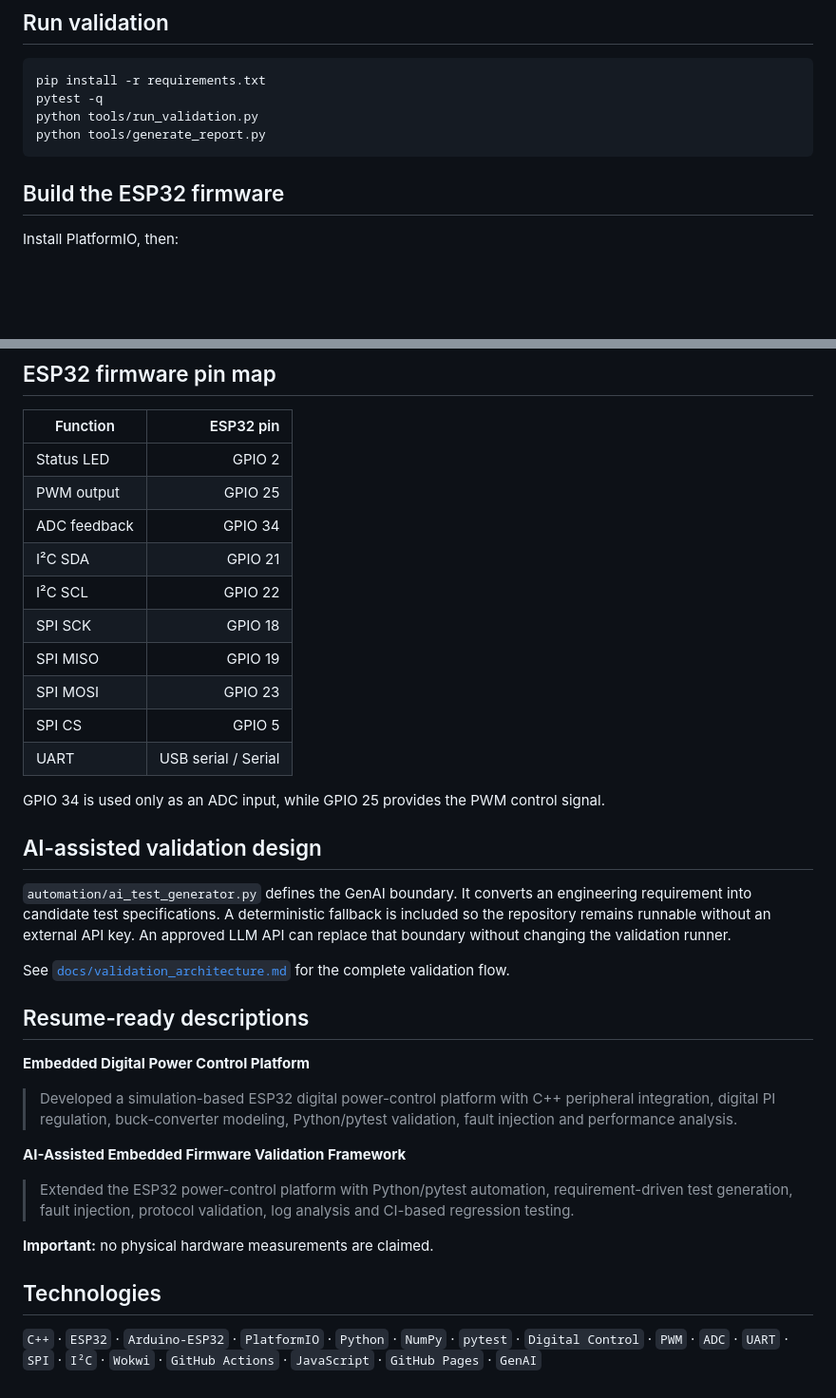
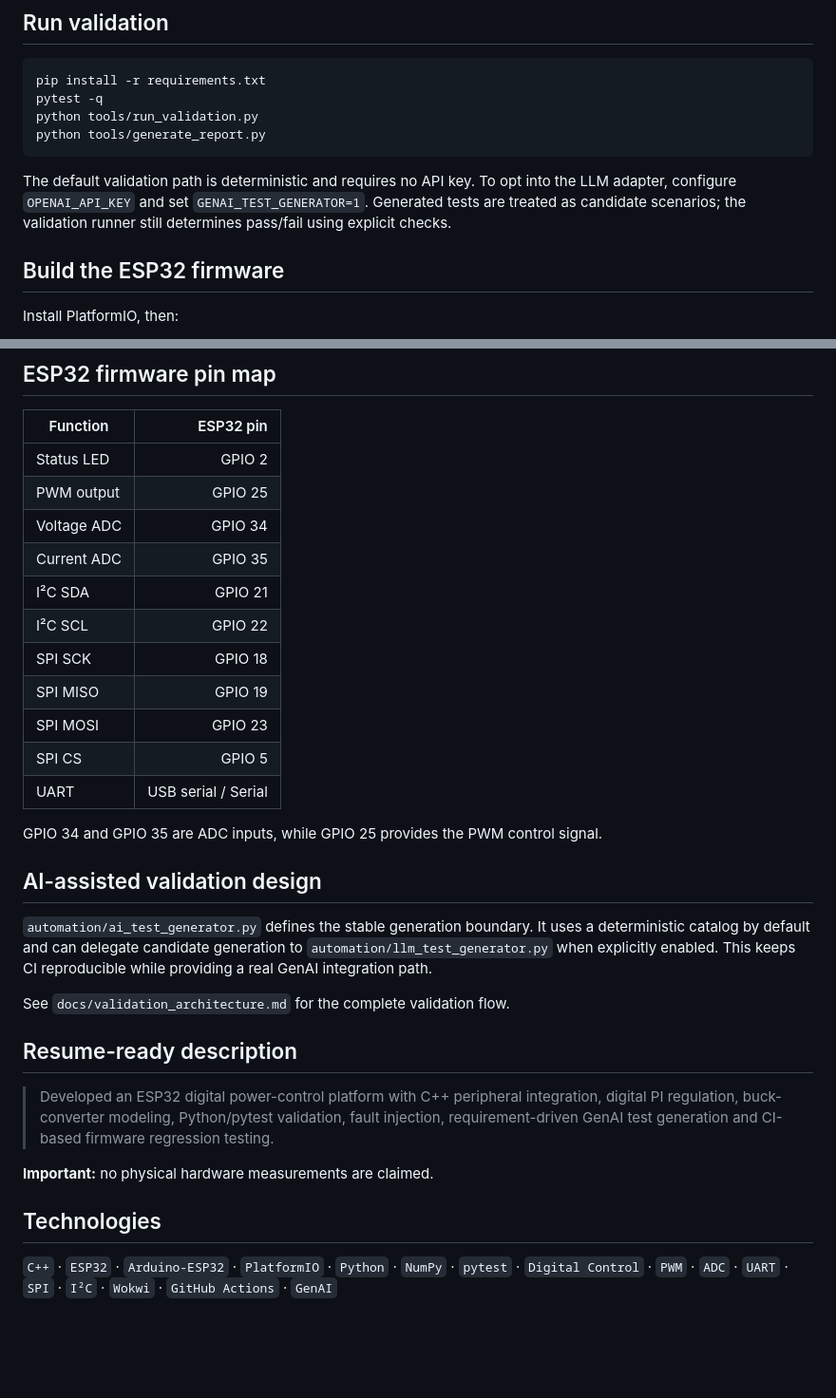
Before and after one commit to Harshilkh7/embedded-digital-power-control, a Markdown page: README.md, 2 parts joined by grey strips. Shown at 95% size. Drawn GitHub-style; blank space fills up the shorter version.

Commit message:
Finalize README for interview-level ESP32 power-control project

````diff
--- a/README.md
+++ b/README.md
@@ -97,6 +99,11 @@ python tools/run_validation.py
 python tools/generate_report.py
 ```
 
+The default validation path is deterministic and requires no API key. To opt
+into the LLM adapter, configure `OPENAI_API_KEY` and set
+`GENAI_TEST_GENERATOR=1`. Generated tests are treated as candidate scenarios;
+the validation runner still determines pass/fail using explicit checks.
+
 ## Build the ESP32 firmware
 
 Install PlatformIO, then:
@@ -120,7 +127,8 @@ The Wokwi configuration points to this ESP32 firmware image.
 |---|---:|
 | Status LED | GPIO 2 |
 | PWM output | GPIO 25 |
-| ADC feedback | GPIO 34 |
+| Voltage ADC | GPIO 34 |
+| Current ADC | GPIO 35 |
 | I²C SDA | GPIO 21 |
 | I²C SCL | GPIO 22 |
 | SPI SCK | GPIO 18 |
@@ -129,26 +137,23 @@ The Wokwi configuration points to this ESP32 firmware image.
 | SPI CS | GPIO 5 |
 | UART | USB serial / Serial |
 
-GPIO 34 is used only as an ADC input, while GPIO 25 provides the PWM control signal.
+GPIO 34 and GPIO 35 are ADC inputs, while GPIO 25 provides the PWM control signal.
 
 ## AI-assisted validation design
 
-`automation/ai_test_generator.py` defines the GenAI boundary. It converts an engineering requirement into candidate test specifications. A deterministic fallback is included so the repository remains runnable without an external API key. An approved LLM API can replace that boundary without changing the validation runner.
+`automation/ai_test_generator.py` defines the stable generation boundary. It
+uses a deterministic catalog by default and can delegate candidate generation
+to `automation/llm_test_generator.py` when explicitly enabled. This keeps CI
+reproducible while providing a real GenAI integration path.
 
-See [`docs/validation_architecture.md`](docs/validation_architecture.md) for the complete validation flow.
+See `docs/validation_architecture.md` for the complete validation flow.
 
-## Resume-ready descriptions
+## Resume-ready description
 
-**Embedded Digital Power Control Platform**
-
-> Developed a simulation-based ESP32 digital power-control platform with C++ peripheral integration, digital PI regulation, buck-converter modeling, Python/pytest validation, fault injection and performance analysis.
-
-**AI-Assisted Embedded Firmware Validation Framework**
-
-> Extended the ESP32 power-control platform with Python/pytest automation, requirement-driven test generation, fault injection, protocol validation, log analysis and CI-based regression testing.
+> Developed an ESP32 digital power-control platform with C++ peripheral integration, digital PI regulation, buck-converter modeling, Python/pytest validation, fault injection, requirement-driven GenAI test generation and CI-based firmware regression testing.
 
 **Important:** no physical hardware measurements are claimed.
 
 ## Technologies
 
-`C++` · `ESP32` · `Arduino-ESP32` · `PlatformIO` · `Python` · `NumPy` · `pytest` · `Digital Control` · `PWM` · `ADC` · `UART` · `SPI` · `I²C` · `Wokwi` · `GitHub Actions` · `JavaScript` · `GitHub Pages` · `GenAI`
+`C++` · `ESP32` · `Arduino-ESP32` · `PlatformIO` · `Python` · `NumPy` · `pytest` · `Digital Control` · `PWM` · `ADC` · `UART` · `SPI` · `I²C` · `Wokwi` · `GitHub Actions` · `GenAI`
````
Also changed, not shown: other parts of README.md (+8 -6 lines).
